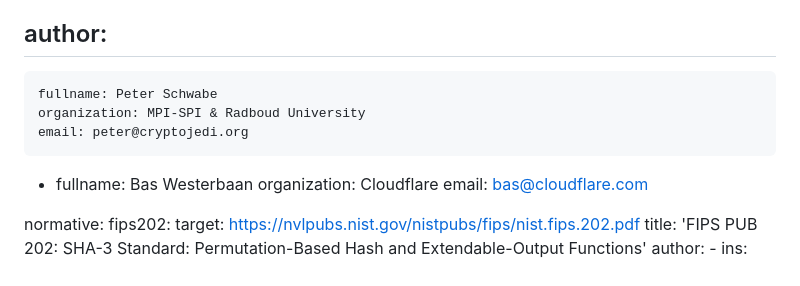
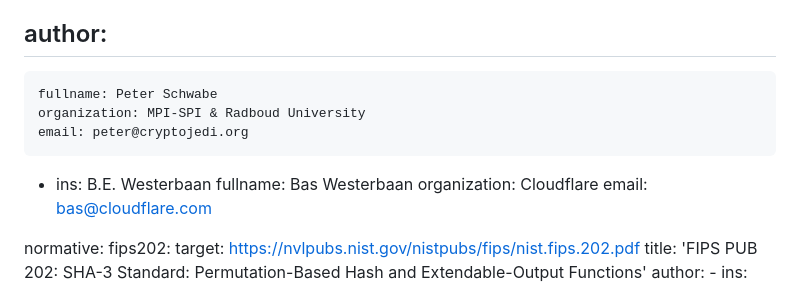
Before and after one commit to bwesterb/draft-schwabe-cfrg-kyber, a Markdown page: draft-cfrg-schwabe-kyber.md, the part around the change. GitHub-like rendering.

Commit message:
proper initials

```diff
--- a/draft-cfrg-schwabe-kyber.md
+++ b/draft-cfrg-schwabe-kyber.md
@@ -28,6 +28,7 @@ author:
     email: peter@cryptojedi.org
 
  -
+    ins: B.E. Westerbaan
     fullname: Bas Westerbaan
     organization: Cloudflare
     email: bas@cloudflare.com
```
